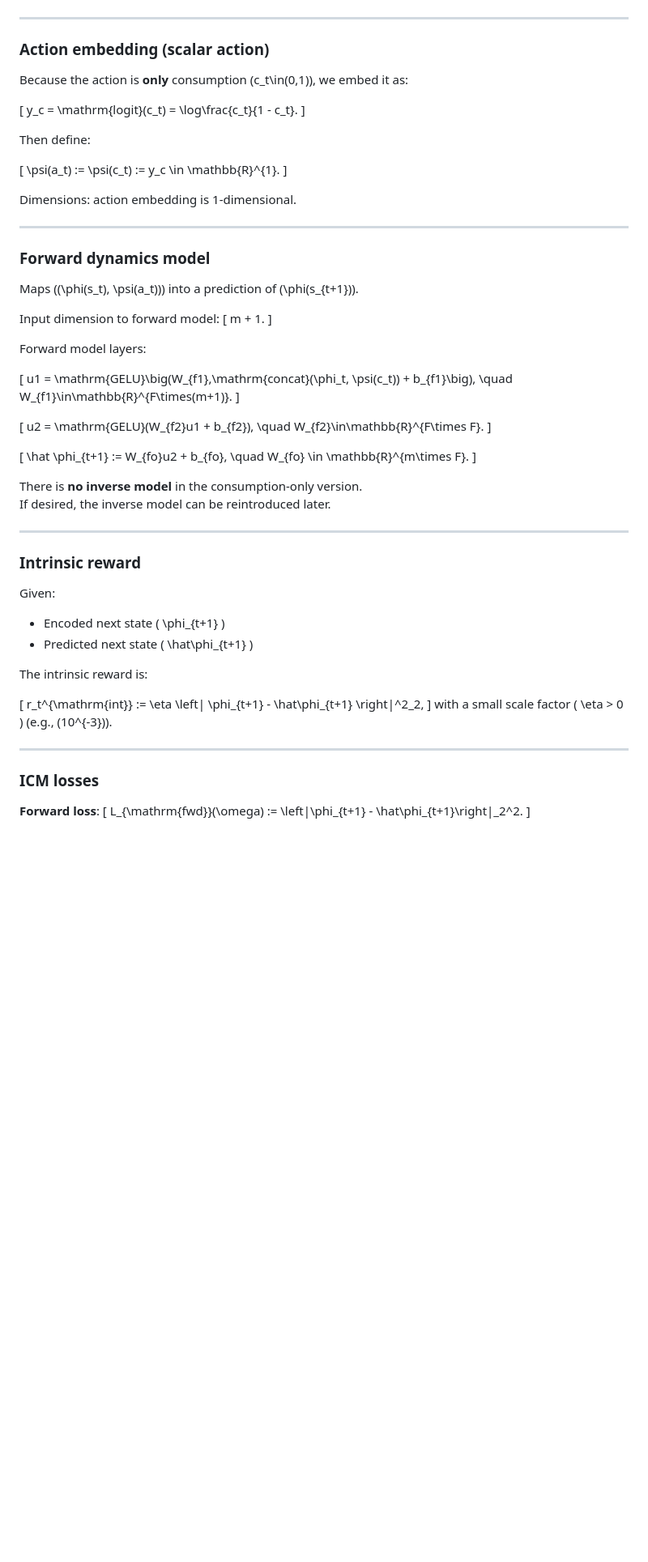
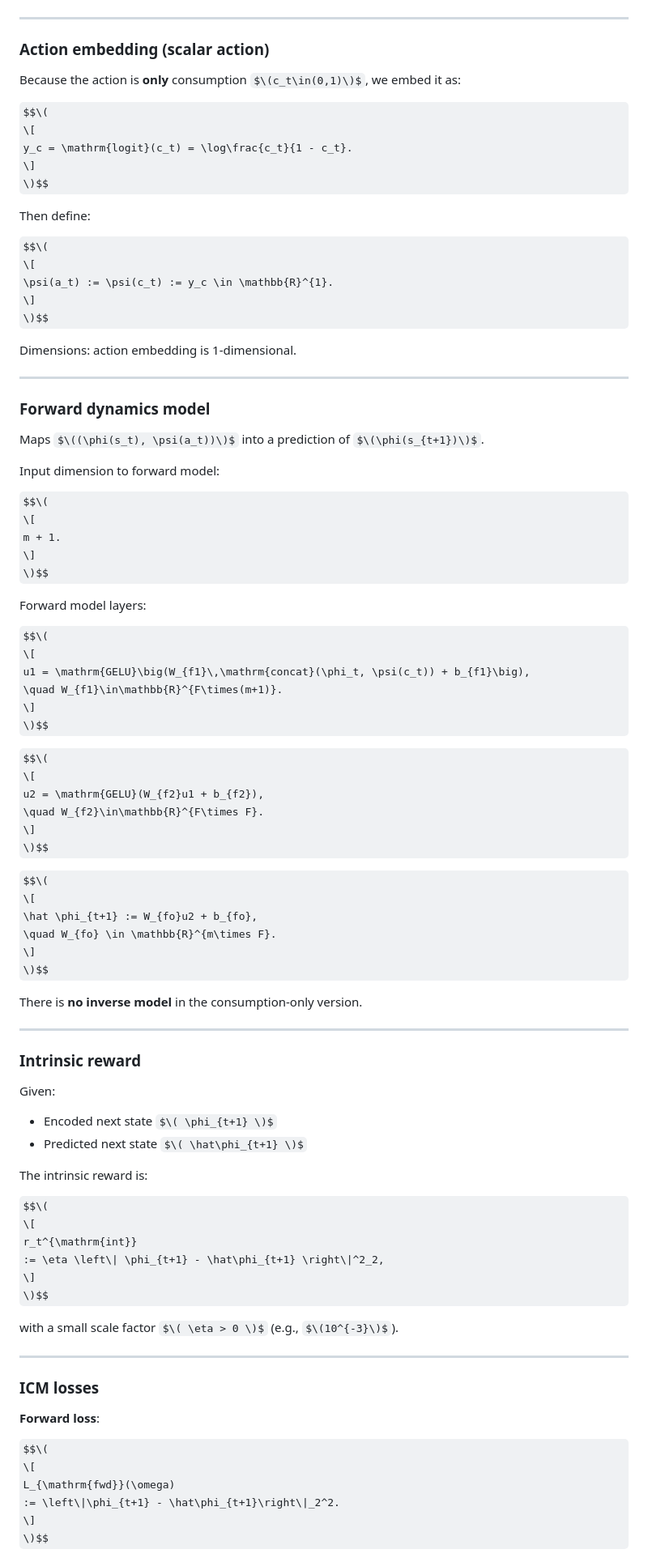
Before and after one commit to utilityfog/EZ_Optimization, a Markdown page: README.md, the part around one of its changes. Shown at 81% size. GitHub-like rendering; some formulas as TeX source; blank space fills up the shorter version.

```diff
--- a/README.md
+++ b/README.md
@@ -363,74 +371,92 @@ $$\(
 
 ### **Action embedding (scalar action)**
 
-Because the action is **only** consumption \(c_t\in(0,1)\), we embed it as:
+Because the action is **only** consumption $\(c_t\in(0,1)\)$, we embed it as:
 
+$$\(
 \[
 y_c = \mathrm{logit}(c_t) = \log\frac{c_t}{1 - c_t}.
 \]
+\)$$
 
 Then define:
 
+$$\(
 \[
 \psi(a_t) := \psi(c_t) := y_c \in \mathbb{R}^{1}.
 \]
+\)$$
 
 Dimensions: action embedding is 1-dimensional.
 
 ---
 
 ### **Forward dynamics model**
-Maps \((\phi(s_t), \psi(a_t))\) into a prediction of \(\phi(s_{t+1})\).
+Maps $\((\phi(s_t), \psi(a_t))\)$ into a prediction of $\(\phi(s_{t+1})\)$.
 
 Input dimension to forward model:
+
+$$\(
 \[
 m + 1.
 \]
+\)$$
 
 Forward model layers:
 
+$$\(
 \[
 u1 = \mathrm{GELU}\big(W_{f1}\,\mathrm{concat}(\phi_t, \psi(c_t)) + b_{f1}\big),
 \quad W_{f1}\in\mathbb{R}^{F\times(m+1)}.
 \]
+\)$$
 
+$$\(
 \[
 u2 = \mathrm{GELU}(W_{f2}u1 + b_{f2}),
 \quad W_{f2}\in\mathbb{R}^{F\times F}.
 \]
+\)$$
 
+$$\(
 \[
 \hat \phi_{t+1} := W_{fo}u2 + b_{fo},
 \quad W_{fo} \in \mathbb{R}^{m\times F}.
 \]
+\)$$
 
 There is **no inverse model** in the consumption-only version.
-If desired, the inverse model can be reintroduced later.
 
 ---
 
 ### **Intrinsic reward**
 
 Given:
-- Encoded next state \( \phi_{t+1} \)
-- Predicted next state \( \hat\phi_{t+1} \)
+- Encoded next state $\( \phi_{t+1} \)$
+- Predicted next state $\( \hat\phi_{t+1} \)$
 
 The intrinsic reward is:
 
+$$\(
 \[
 r_t^{\mathrm{int}}
 := \eta \left\| \phi_{t+1} - \hat\phi_{t+1} \right\|^2_2,
 \]
-with a small scale factor \( \eta > 0 \) (e.g., \(10^{-3}\)).
+\)$$
+
+with a small scale factor $\( \eta > 0 \)$ (e.g., $\(10^{-3}\)$).
 
 ---
 
 ### **ICM losses**
 
 **Forward loss**:
+
+$$\(
 \[
 L_{\mathrm{fwd}}(\omega)
 := \left\|\phi_{t+1} - \hat\phi_{t+1}\right\|_2^2.
 \]
+\)$$
 
 **Inverse loss**:
```
Also changed, not shown: other parts of README.md (+157 -25 lines).
